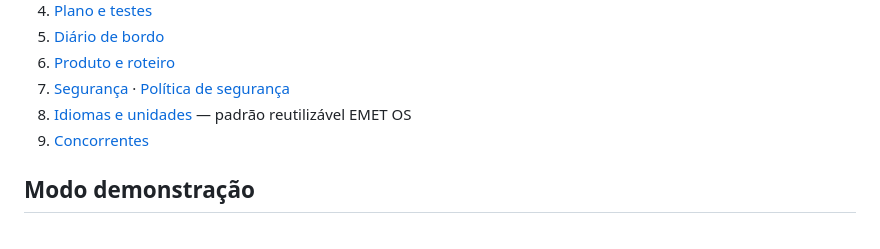
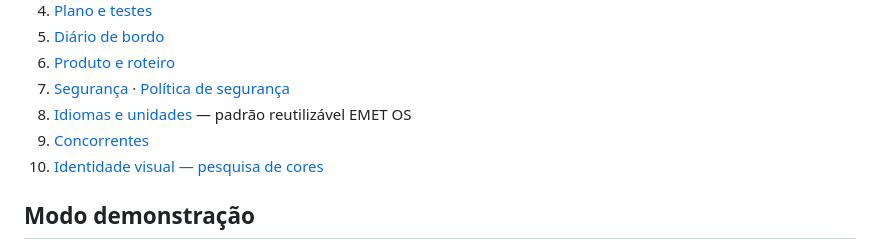
Before and after one commit to dalmoacosta-EmetOS/previsao-tempo, a Markdown page: README.md, the part around the change. Rendered like a GitHub page.

```diff
--- a/README.md
+++ b/README.md
@@ -27,6 +27,7 @@ Nasceu como Exercício 1 do Treinamento de IA (nota **A+**, versão congelada **
 7. [Segurança](docs/07-seguranca.md) · [Política de segurança](SECURITY.md)
 8. [Idiomas e unidades](docs/08-idiomas-e-unidades.md) — padrão reutilizável EMET OS
 9. [Concorrentes](docs/09-concorrentes.md)
+10. [Identidade visual — pesquisa de cores](docs/10-identidade-visual.md)
 
 ## Modo demonstração
 Acrescente `?demo=` ao endereço para forçar o céu: `sol`, `parcial`, `nublado`, `neblina`, `garoa`, `chuva`, `temporal`, `neve`, `tempestade`, `noite`.
```
Also changed, not shown: docs/10-identidade-visual.md (added, +69 -0 lines).
